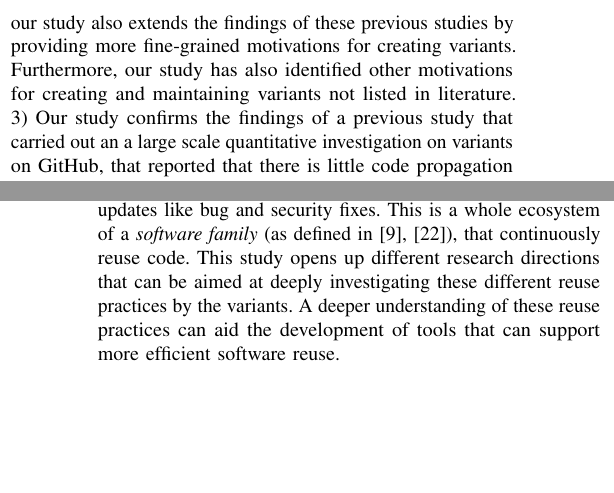
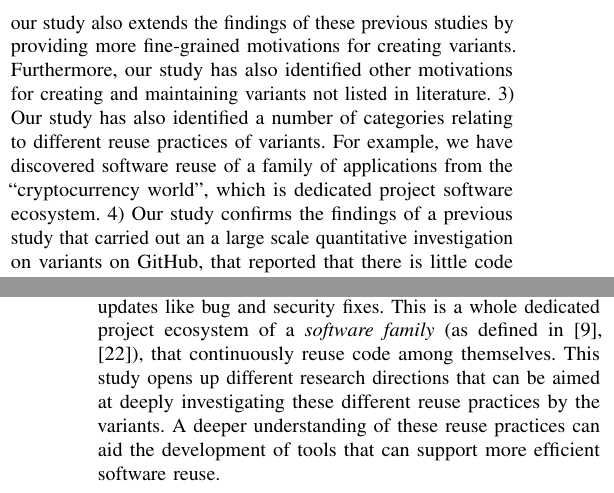
Before and after one commit to johnxu21/variants_motivations, a LaTeX paper (0main.tex, which reads 1intro.tex, 5results_and_discussion.tex): two parts of the columns of pages 1 and 9 of 11 before the commit and two parts of the columns of pages 1 and 9 of 12 after it, joined at a grey line, cut so that both start at the same text, the shorter picture padded with empty space. Compiled offline with pdfLaTeX.

Commit message:
More on RQ2 implications

```diff
--- a/1intro.tex
+++ b/1intro.tex
@@ -11,4 +11,7 @@ We know of only two studies that have so far investigated reasons for forking~\c
 
 This study builds on the previous studies to further investigate the motivations behind the creation and maintenance of variants on \gh the largest social coding platform. To achieve our goal, we performed an exploratory investigation of maintainers of variants hosted on \gh. We conducted an online survey that was answered by 112 maintainers of active variant projects.
 
-\nd \textbf{We report a number of findings}: 1) Our study confirms the findings of a previous study that carried out an a large scale quantitative investigation on variants on \gh, that reported that most variants are maintained by developers not common to those in mainline counterparts. 2) Our study also confirms other previous studies on motivations for creating variants. However, our study also extends the findings of these previous studies by providing more fine-grained motivations for creating variants. Furthermore, our study has also identified other motivations for creating and maintaining variants not listed in literature. 3) Our study confirms the findings of a previous study that carried out an a large scale quantitative investigation on variants on \gh, that reported that there is little code propagation between mainline and variants. Furthermore, our study extends the previous study by providing concrete reasons relating to the little code integration observed. For example, technically diverged variants, such as, those targeting different goals, those implementing different technologies, and those maintaining a specific feature of a mainline that was abandoned (a frozen feature). Based on these categories of variants, we have also discussed implications to tool building can help aid efficient code reuse between the mainlines and diverged variants.
+\nd \textbf{We report a number of findings}: 1) Our study confirms the findings of a previous study that carried out an a large scale quantitative investigation on variants on \gh, that reported that most variants are maintained by developers not common to those in mainline counterparts.
+2) Our study also confirms other previous studies on motivations for creating variants. However, our study also extends the findings of these previous studies by providing more fine-grained motivations for creating variants. Furthermore, our study has also identified other motivations for creating and maintaining variants not listed in literature.
+3) Our study has also identified a number of categories relating to different reuse practices of variants. For example, we have discovered software reuse of a family of applications from the ``cryptocurrency world'', which is dedicated project software ecosystem.
+4) Our study confirms the findings of a previous study that carried out an a large scale quantitative investigation on variants on \gh, that reported that there is little code propagation between mainline and variants. Furthermore, our study extends the previous study by providing concrete reasons relating to the little code integration observed. For example, technically diverged variants, such as, those targeting different goals, those implementing different technologies, and those maintaining a specific feature of a mainline that was abandoned (a frozen feature). Based on these categories of variants, we have also discussed implications to tool building can help aid efficient code reuse between the mainlines and diverged variants.
--- a/5results_and_discussion.tex
+++ b/5results_and_discussion.tex
@@ -230,7 +230,7 @@ Our study also extends the findings in literature by providing fine-grained reas
 Furthermore, our study has also revealed other reasons not listed in literature that respondents categorised as \dashuline{others}, that include: 1) supporting the mainline, 2) variant supporting other personal projects, 3) localization purposes and 4) variants developers not trusting the code quality of the mainline.
 The findings of this RQ will be very useful in follow-up studies in investigating the co-evolution of mainline and variants.
 
-Besides the motivations for creating and maintenance of variants, the respondents have reported some interesting software reuse practices by the variants, like those categorized in the themes of: \dashuline{different goals}, \dashuline{new features}, \dashuline{customization}, \dashuline{technology}, \dashuline{supporting personal projects}, \dashuline{supporting upstream}, \dashuline{localization}. A specific example of [R1-70] categorized in the \dashuline{different goals} theme stated that in the cryptocurrency world, all applications inherit code from the original \texttt{bitcoin/bitcoin}. The applications also follow their immediate mainlines and other in the hierarchy for important updates like bug and security fixes. This is a whole ecosystem of a \textit{software family} (as defined in~\cite{businge:2018icsme,businge:emse:2021}), that continuously reuse code. This study opens up different research directions that can be aimed at deeply investigating these different reuse practices by the variants. A deeper understanding of these reuse practices can aid the development of tools that can support more efficient software reuse.
+Besides the motivations for creating and maintenance of variants, the respondents have reported some interesting software reuse practices by the variants, like those categorized in the themes of: \dashuline{different goals}, \dashuline{new features}, \dashuline{customization}, \dashuline{technology}, \dashuline{supporting personal projects}, \dashuline{supporting upstream}, \dashuline{localization}. A specific example of [R1-70] categorized in the \dashuline{different goals} theme stated that in the cryptocurrency world, all applications inherit code from the original \texttt{bitcoin/bitcoin}. The applications also follow their immediate mainlines and other in the hierarchy for important updates like bug and security fixes. This is a whole dedicated project ecosystem of a \textit{software family} (as defined in~\cite{businge:2018icsme,businge:emse:2021}), that continuously reuse code among themselves. This study opens up different research directions that can be aimed at deeply investigating these different reuse practices by the variants. A deeper understanding of these reuse practices can aid the development of tools that can support more efficient software reuse.
 
 
 \begin{figure}[ht]
```
